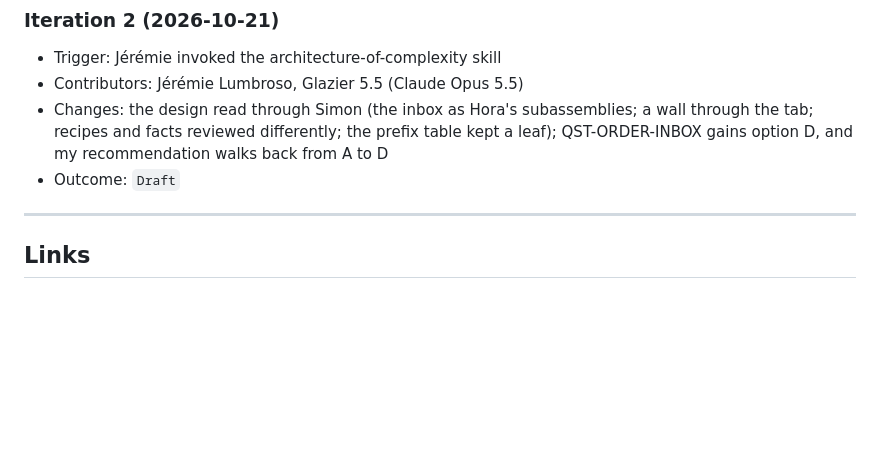
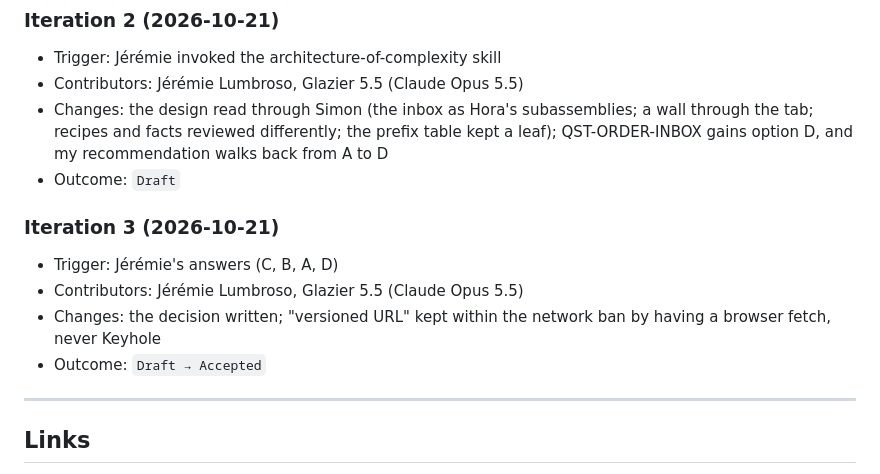
Before and after one commit to jlumbroso/keyhole, a Markdown page: docs/adr/0004-requests-and-drafts-an-inbox-for-secrets-and-instructions-shown-in-porthole.md, the part around one of its changes. GitHub-like rendering; blank space fills up the shorter version.

```diff
--- a/docs/adr/0004-requests-and-drafts-an-inbox-for-secrets-and-instructions-shown-in-porthole.md
+++ b/docs/adr/0004-requests-and-drafts-an-inbox-for-secrets-and-instructions-shown-in-porthole.md
@@ -165,6 +174,12 @@ Not yet: four questions.
 - Changes: the design read through Simon (the inbox as Hora's subassemblies; a wall through the tab; recipes and facts reviewed differently; the prefix table kept a leaf); QST-ORDER-INBOX gains option D, and my recommendation walks back from A to D
 - Outcome: `Draft`
 
+### Iteration 3 (2026-10-21)
+- Trigger: Jérémie's answers (C, B, A, D)
+- Contributors: Jérémie Lumbroso, Glazier 5.5 (Claude Opus 5.5)
+- Changes: the decision written; "versioned URL" kept within the network ban by having a browser fetch, never Keyhole
+- Outcome: `Draft → Accepted`
+
 ---
 
 ## Links
```
Also changed, not shown: other parts of docs/adr/0004-requests-and-drafts-an-inbox-for-secrets-and-instructions-shown-in-porthole.md (+15 -6 lines).
